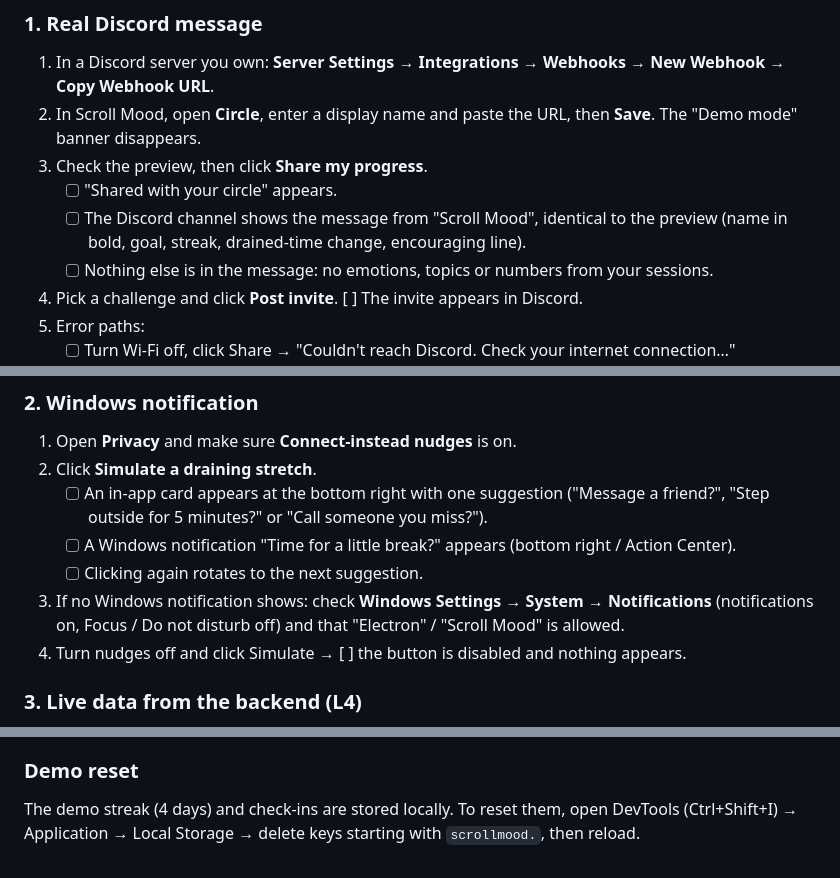
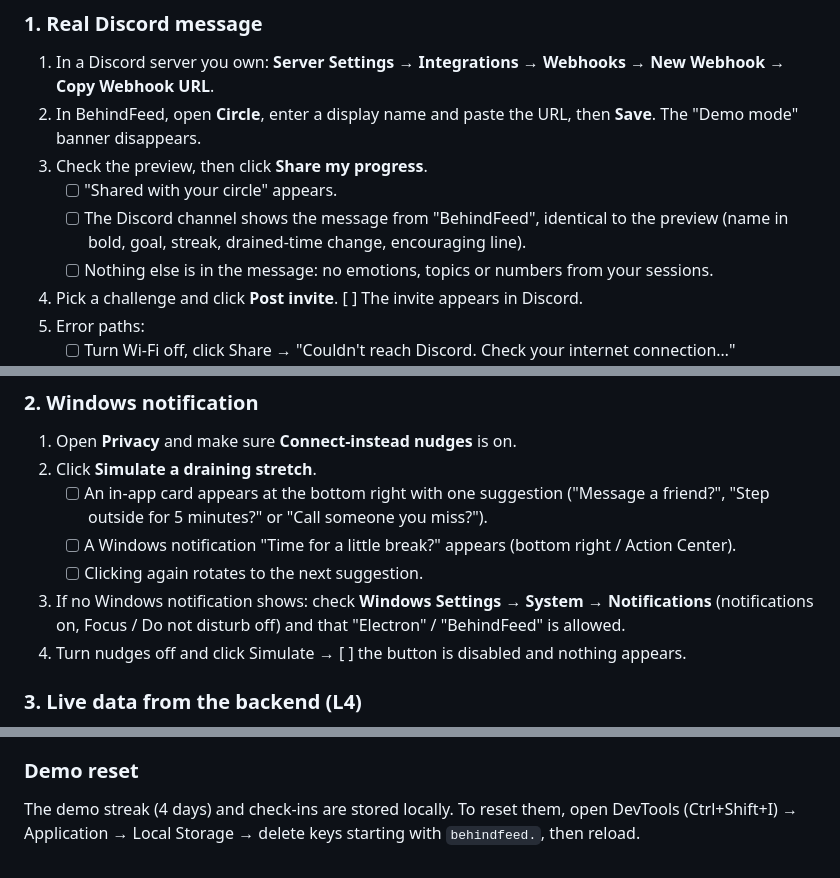
Before and after one commit to Girish200827/behind-the-feed-hack-the-change-2026, a Markdown page: frontend/TESTING.md, 3 parts joined by grey strips. Rendered like a GitHub page.

```diff
--- a/frontend/TESTING.md
+++ b/frontend/TESTING.md
@@ -22,10 +22,10 @@ Run the app with `npm run dev`. If it crashes with `reading 'whenReady'`, unset
 ### 1. Real Discord message
 
 1. In a Discord server you own: **Server Settings → Integrations → Webhooks → New Webhook → Copy Webhook URL**.
-2. In Scroll Mood, open **Circle**, enter a display name and paste the URL, then **Save**. The "Demo mode" banner disappears.
+2. In BehindFeed, open **Circle**, enter a display name and paste the URL, then **Save**. The "Demo mode" banner disappears.
 3. Check the preview, then click **Share my progress**.
    - [ ] "Shared with your circle" appears.
-   - [ ] The Discord channel shows the message from "Scroll Mood", identical to the preview (name in bold, goal, streak, drained-time change, encouraging line).
+   - [ ] The Discord channel shows the message from "BehindFeed", identical to the preview (name in bold, goal, streak, drained-time change, encouraging line).
    - [ ] Nothing else is in the message: no emotions, topics or numbers from your sessions.
 4. Pick a challenge and click **Post invite**. [ ] The invite appears in Discord.
 5. Error paths:
@@ -43,7 +43,7 @@ The webhook URL is stored only in this computer's app storage (localStorage). It
    - [ ] An in-app card appears at the bottom right with one suggestion ("Message a friend?", "Step outside for 5 minutes?" or "Call someone you miss?").
    - [ ] A Windows notification "Time for a little break?" appears (bottom right / Action Center).
    - [ ] Clicking again rotates to the next suggestion.
-3. If no Windows notification shows: check **Windows Settings → System → Notifications** (notifications on, Focus / Do not disturb off) and that "Electron" / "Scroll Mood" is allowed.
+3. If no Windows notification shows: check **Windows Settings → System → Notifications** (notifications on, Focus / Do not disturb off) and that "Electron" / "BehindFeed" is allowed.
 4. Turn nudges off and click Simulate → [ ] the button is disabled and nothing appears.
 
 ### 3. Live data from the backend (L4)
@@ -68,4 +68,4 @@ The webhook URL is stored only in this computer's app storage (localStorage). It
 
 ### Demo reset
 
-The demo streak (4 days) and check-ins are stored locally. To reset them, open DevTools (Ctrl+Shift+I) → Application → Local Storage → delete keys starting with `scrollmood.`, then reload.
+The demo streak (4 days) and check-ins are stored locally. To reset them, open DevTools (Ctrl+Shift+I) → Application → Local Storage → delete keys starting with `behindfeed.`, then reload.
```
Also changed, not shown: frontend/CLAUDE.md (+3 -3 lines), frontend/README.md (+2 -2 lines), frontend/docs/today.png, 16 other files.
